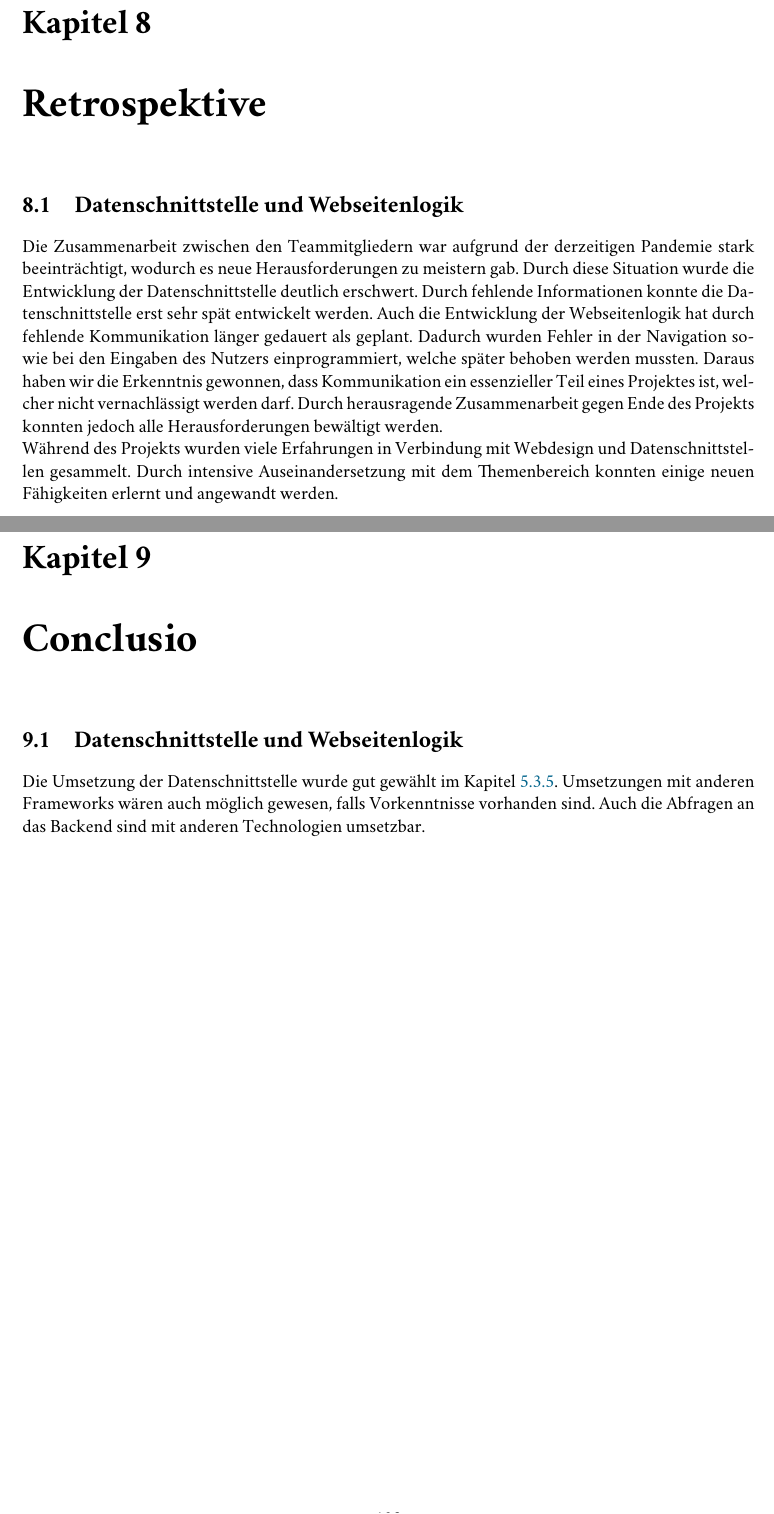
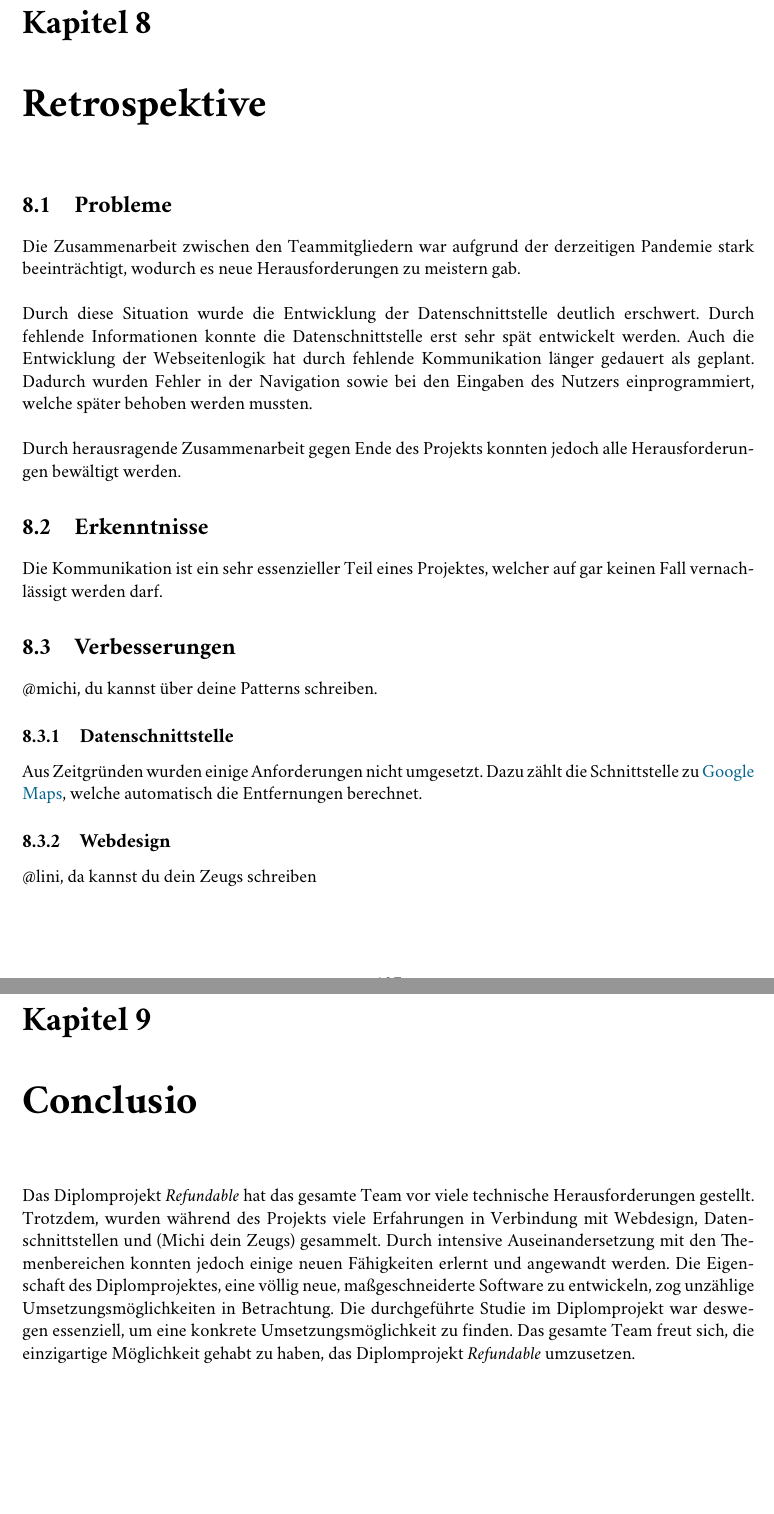
Before and after one commit to refundable-tgm/diploma-thesis, a LaTeX thesis (main.tex, which reads chapters/conclusio.tex, chapters/retrospektive.tex, glossaries/rfoster.tex): two parts of pages 127 and 129 of 142, joined at a grey line, cut so that both start at the same text, the shorter picture padded with empty space. Compiled offline with pdfLaTeX.

Commit message:
started work on retrospektive and finished version 1.0 of conclusio

```diff
--- a/chapters/conclusio.tex
+++ b/chapters/conclusio.tex
@@ -1,5 +1,3 @@
 %!TEX root=../main.tex
 \chapter{Conclusio}
-
-\section{Datenschnittstelle und Webseitenlogik}
-Die Umsetzung der Datenschnittstelle wurde gut gewählt im Kapitel \hyperref[sec:rfoster_fazit]{5.3.5}. Umsetzungen mit anderen Frameworks wären auch möglich gewesen, falls Vorkenntnisse vorhanden sind. Auch die Abfragen an das Backend sind mit anderen Technologien umsetzbar.
+Das Diplomprojekt \textit{Refundable} hat das gesamte Team vor viele technische Herausforderungen gestellt. Trotzdem, wurden während des Projekts viele Erfahrungen in Verbindung mit Webdesign, Datenschnittstellen und (Michi dein Zeugs) gesammelt. Durch intensive Auseinandersetzung mit den Themenbereichen konnten jedoch einige neuen Fähigkeiten erlernt und angewandt werden. Die Eigenschaft des Diplomprojektes, eine völlig neue, maßgeschneiderte Software zu entwickeln, zog unzählige Umsetzungsmöglichkeiten in Betrachtung. Die durchgeführte Studie im Diplomprojekt war deswegen essenziell, um eine konkrete Umsetzungsmöglichkeit zu finden. Das gesamte Team freut sich, die einzigartige Möglichkeit gehabt zu haben, das Diplomprojekt \textit{Refundable} umzusetzen.
--- a/chapters/retrospektive.tex
+++ b/chapters/retrospektive.tex
@@ -1,6 +1,18 @@
 %!TEX root=../main.tex
 \chapter{Retrospektive}
+\section{Probleme}
+Die Zusammenarbeit zwischen den Teammitgliedern war aufgrund der derzeitigen Pandemie stark beeinträchtigt, wodurch es neue Herausforderungen zu meistern gab.\\
 
-\section{Datenschnittstelle und Webseitenlogik}
-Die Zusammenarbeit zwischen den Teammitgliedern war aufgrund der derzeitigen Pandemie stark beeinträchtigt, wodurch es neue Herausforderungen zu meistern gab. Durch diese Situation wurde die Entwicklung der Datenschnittstelle deutlich erschwert. Durch fehlende Informationen konnte die Datenschnittstelle erst sehr spät entwickelt werden. Auch die Entwicklung der Webseitenlogik hat durch fehlende Kommunikation länger gedauert als geplant. Dadurch wurden Fehler in der Navigation sowie bei den Eingaben des Nutzers einprogrammiert, welche später behoben werden mussten. Daraus haben wir die Erkenntnis gewonnen, dass Kommunikation ein essenzieller Teil eines Projektes ist, welcher nicht vernachlässigt werden darf. Durch herausragende Zusammenarbeit gegen Ende des Projekts konnten jedoch alle Herausforderungen bewältigt werden.\\
-Während des Projekts wurden viele Erfahrungen in Verbindung mit Webdesign und Datenschnittstellen gesammelt. Durch intensive Auseinandersetzung mit dem Themenbereich konnten einige neuen Fähigkeiten erlernt und angewandt werden.
+Durch diese Situation wurde die Entwicklung der Datenschnittstelle deutlich erschwert. Durch fehlende Informationen konnte die Datenschnittstelle erst sehr spät entwickelt werden. Auch die Entwicklung der Webseitenlogik hat durch fehlende Kommunikation länger gedauert als geplant. Dadurch wurden Fehler in der Navigation sowie bei den Eingaben des Nutzers einprogrammiert, welche später behoben werden mussten.\\
+
+Durch herausragende Zusammenarbeit gegen Ende des Projekts konnten jedoch alle Herausforderungen bewältigt werden.
+\section{Erkenntnisse}
+Die Kommunikation ist ein sehr essenzieller Teil eines Projektes, welcher auf gar keinen Fall vernachlässigt werden darf.
+\section{Verbesserungen}
+@michi, du kannst über deine Patterns schreiben.
+
+\subsection{Datenschnittstelle}
+Aus Zeitgründen wurden einige Anforderungen nicht umgesetzt. Dazu zählt die Schnittstelle zu \Gls{googlemaps}, welche automatisch die Entfernungen berechnet.
+
+\subsection{Webdesign}
+@lini, da kannst du dein Zeugs schreiben
--- a/glossaries/rfoster.tex
+++ b/glossaries/rfoster.tex
@@ -3,6 +3,11 @@
 \newglossaryentry{designpattern}{
 	name={Entwurfsmuster},
 	description={Eine Vorlage, wie man ein Programm oder Software intern strukturiert.}
+}
+
+\newglossaryentry{googlemaps}{
+	name={Google Maps},
+	description={Eine Online-Karten Service entwickelt von Google.}
 }
 
 \newglossaryentry{mvvm}{
```
